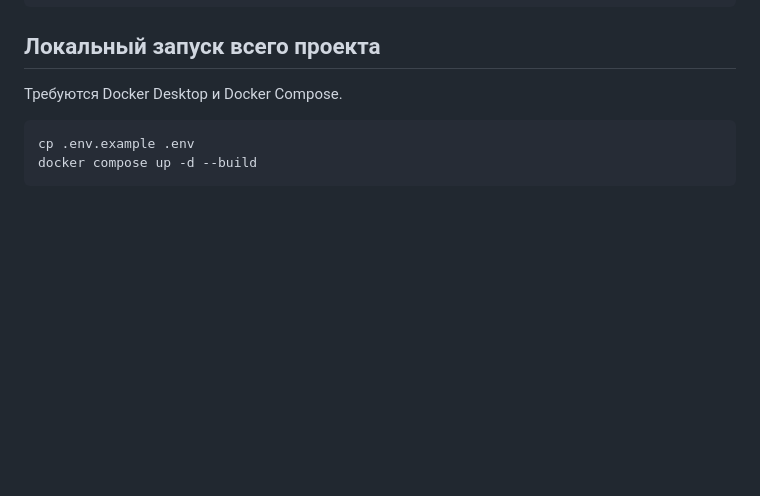
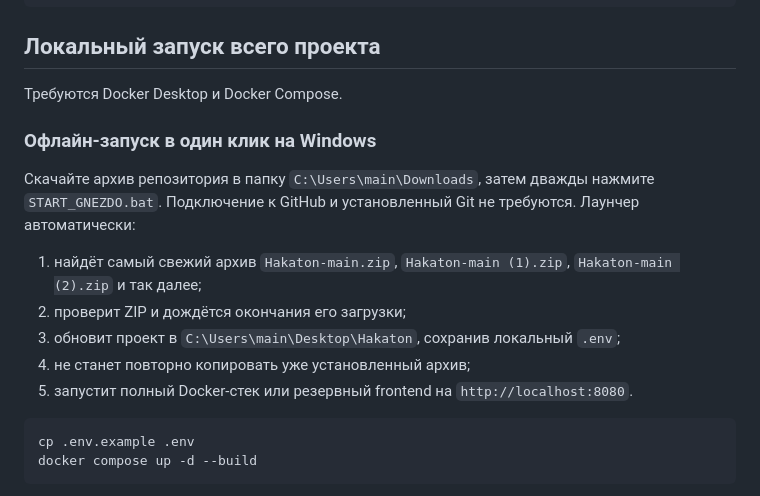
Before and after one commit to Vatnik12/Hakaton, a Markdown page: README.md, the part around the change. Rendered like a GitHub page; blank space fills up the shorter version.

Commit message:
docs: explain offline archive launcher

````diff
--- a/README.md
+++ b/README.md
@@ -34,6 +34,16 @@ Browser
 ## Локальный запуск всего проекта
 
 Требуются Docker Desktop и Docker Compose.
+
+### Офлайн-запуск в один клик на Windows
+
+Скачайте архив репозитория в папку `C:\Users\main\Downloads`, затем дважды нажмите `START_GNEZDO.bat`. Подключение к GitHub и установленный Git не требуются. Лаунчер автоматически:
+
+1. найдёт самый свежий архив `Hakaton-main.zip`, `Hakaton-main (1).zip`, `Hakaton-main (2).zip` и так далее;
+2. проверит ZIP и дождётся окончания его загрузки;
+3. обновит проект в `C:\Users\main\Desktop\Hakaton`, сохранив локальный `.env`;
+4. не станет повторно копировать уже установленный архив;
+5. запустит полный Docker-стек или резервный frontend на `http://localhost:8080`.
 
 ```bash
 cp .env.example .env
````
